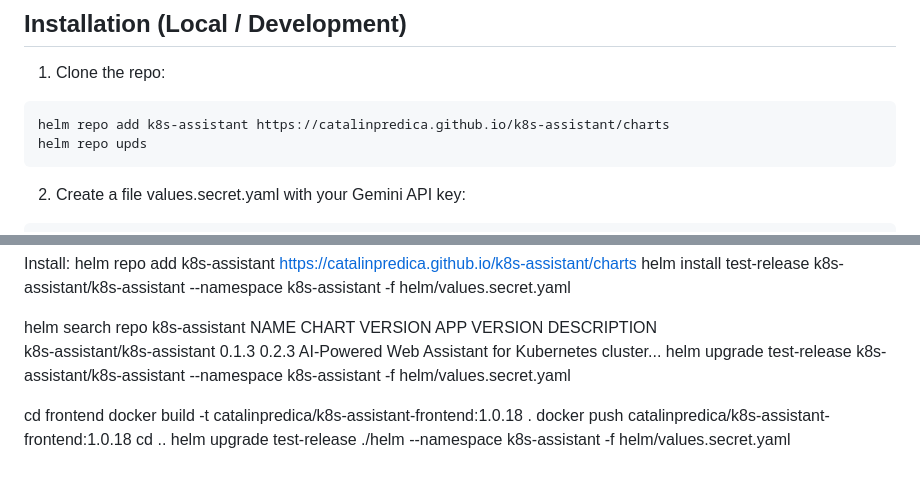
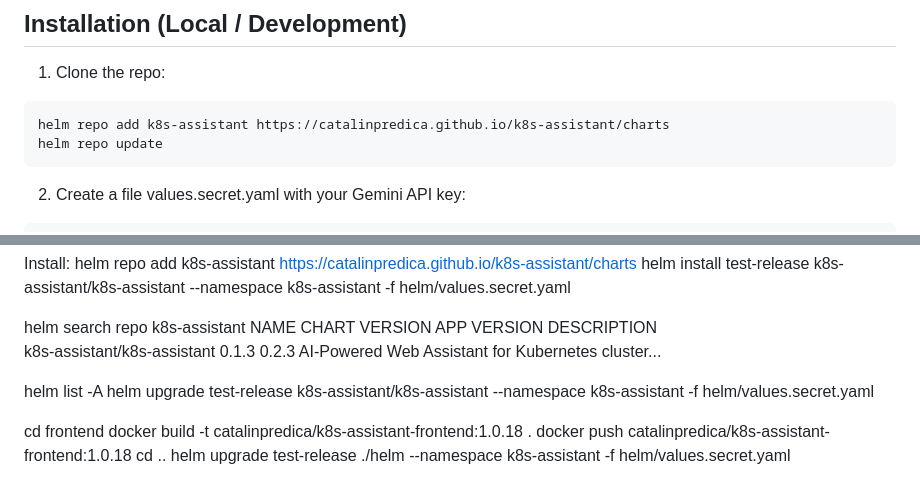
Before and after one commit to CatalinPredica/k8s-assistant, a Markdown page: README.md, 2 parts joined by grey strips. Rendered like a GitHub page.

Commit message:
update readme.md installation

````diff
--- a/README.md
+++ b/README.md
@@ -65,7 +65,7 @@ The design is robust because:
 
 ```bash
 helm repo add k8s-assistant https://catalinpredica.github.io/k8s-assistant/charts
-helm repo upds
+helm repo update
 ```
 
   2. Create a file values.secret.yaml with your Gemini API key:
@@ -141,6 +141,8 @@ helm install test-release k8s-assistant/k8s-assistant --namespace k8s-assistant
 helm search repo k8s-assistant
 NAME                            CHART VERSION   APP VERSION     DESCRIPTION
 k8s-assistant/k8s-assistant     0.1.3           0.2.3           AI-Powered Web Assistant for Kubernetes cluster...
+
+helm list -A
 helm upgrade test-release k8s-assistant/k8s-assistant --namespace k8s-assistant -f helm/values.secret.yaml
 
 cd frontend
````
